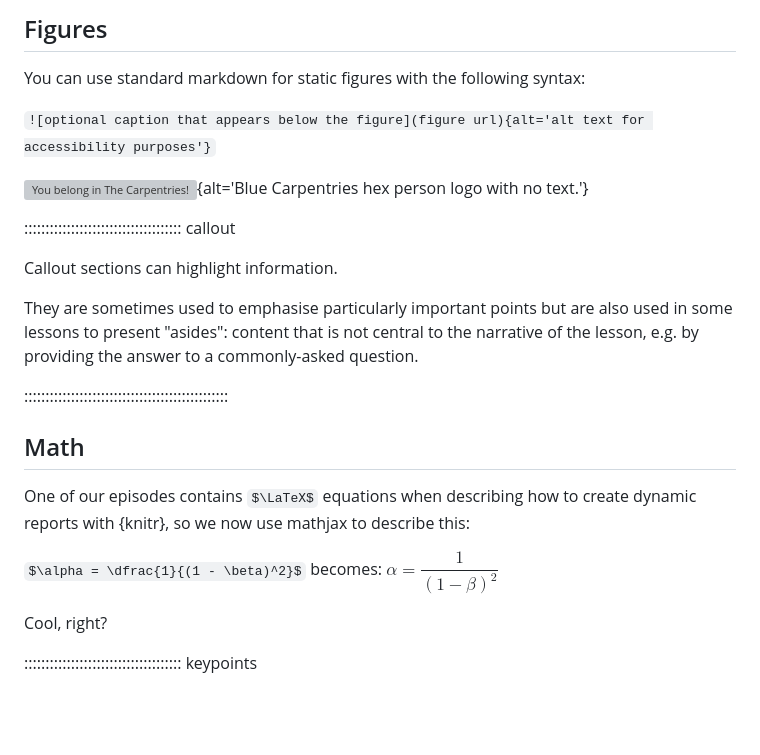
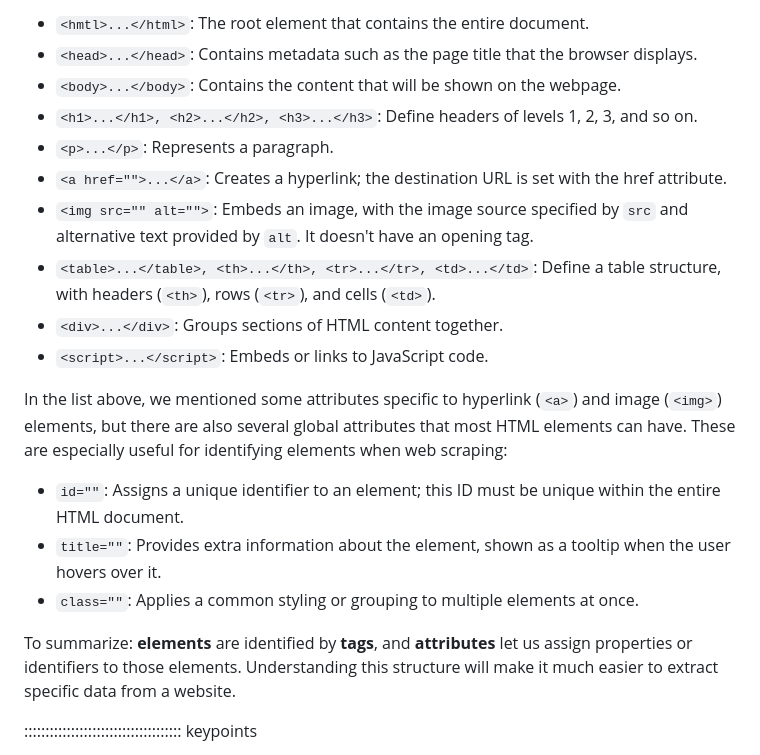
Before and after one commit to bham-carpentries/bham-introduction-to-webscraping, a Markdown page: episodes/Webpage-anatomy.md, the part around one of its changes. Rendered like a GitHub page; some formulas as TeX source; blank space fills up the shorter version; grey boxes are pictures that could not be loaded.

```diff
--- a/episodes/Webpage-anatomy.md
+++ b/episodes/Webpage-anatomy.md
@@ -76,33 +79,25 @@ You can add a line with at least three colons and a `solution` tag.
 
-## Figures
+- `<hmtl>...</html>`: The root element that contains the entire document.
+- `<head>...</head>`: Contains metadata such as the page title that the browser displays.
+- `<body>...</body>`: Contains the content that will be shown on the webpage.
+- `<h1>...</h1>, <h2>...</h2>, <h3>...</h3>`: Define headers of levels 1, 2, 3, and so on.
+- `<p>...</p>`: Represents a paragraph.
+- `<a href="">...</a>`: Creates a hyperlink; the destination URL is set with the href attribute.
+- `<img src="" alt="">`: Embeds an image, with the image source specified by `src` and alternative text provided by `alt`. It doesn't have an opening tag.
+- `<table>...</table>, <th>...</th>, <tr>...</tr>, <td>...</td>`: Define a table structure, with headers (`<th>`), rows (`<tr>`), and cells (`<td>`).
+- `<div>...</div>`: Groups sections of HTML content together.
+- `<script>...</script>`: Embeds or links to JavaScript code.
 
-You can use standard markdown for static figures with the following syntax:
+In the list above, we mentioned some attributes specific to hyperlink (`<a>`) and image (`<img>`) elements, but there are also several global attributes that most HTML elements can have.
+These are especially useful for identifying elements when web scraping:
 
-`![optional caption that appears below the figure](figure url){alt='alt text for
-accessibility purposes'}`
+- `id=""`: Assigns a unique identifier to an element; this ID must be unique within the entire HTML document.
+- `title=""`: Provides extra information about the element, shown as a tooltip when the user hovers over it.
+- `class=""`: Applies a common styling or grouping to multiple elements at once.
 
-![You belong in The Carpentries!](https://raw.githubusercontent.com/carpentries/logo/master/Badge_Carpentries.svg){alt='Blue Carpentries hex person logo with no text.'}
+To summarize: **elements** are identified by **tags**, and **attributes** let us assign properties or identifiers to those elements.
+Understanding this structure will make it much easier to extract specific data from a website.
 
-::::::::::::::::::::::::::::::::::::: callout
-
-Callout sections can highlight information.
-
-They are sometimes used to emphasise particularly important points
-but are also used in some lessons to present "asides":
-content that is not central to the narrative of the lesson,
-e.g. by providing the answer to a commonly-asked question.
-
-::::::::::::::::::::::::::::::::::::::::::::::::
-
-
-## Math
-
-One of our episodes contains $\LaTeX$ equations when describing how to create
-dynamic reports with {knitr}, so we now use mathjax to describe this:
-
-`$\alpha = \dfrac{1}{(1 - \beta)^2}$` becomes: $\alpha = \dfrac{1}{(1 - \beta)^2}$
-
-Cool, right?
 
 ::::::::::::::::::::::::::::::::::::: keypoints
 
```
Also changed, not shown: other parts of episodes/Webpage-anatomy.md (+41 -38 lines), episodes/fig/simple_website.PNG (added).
